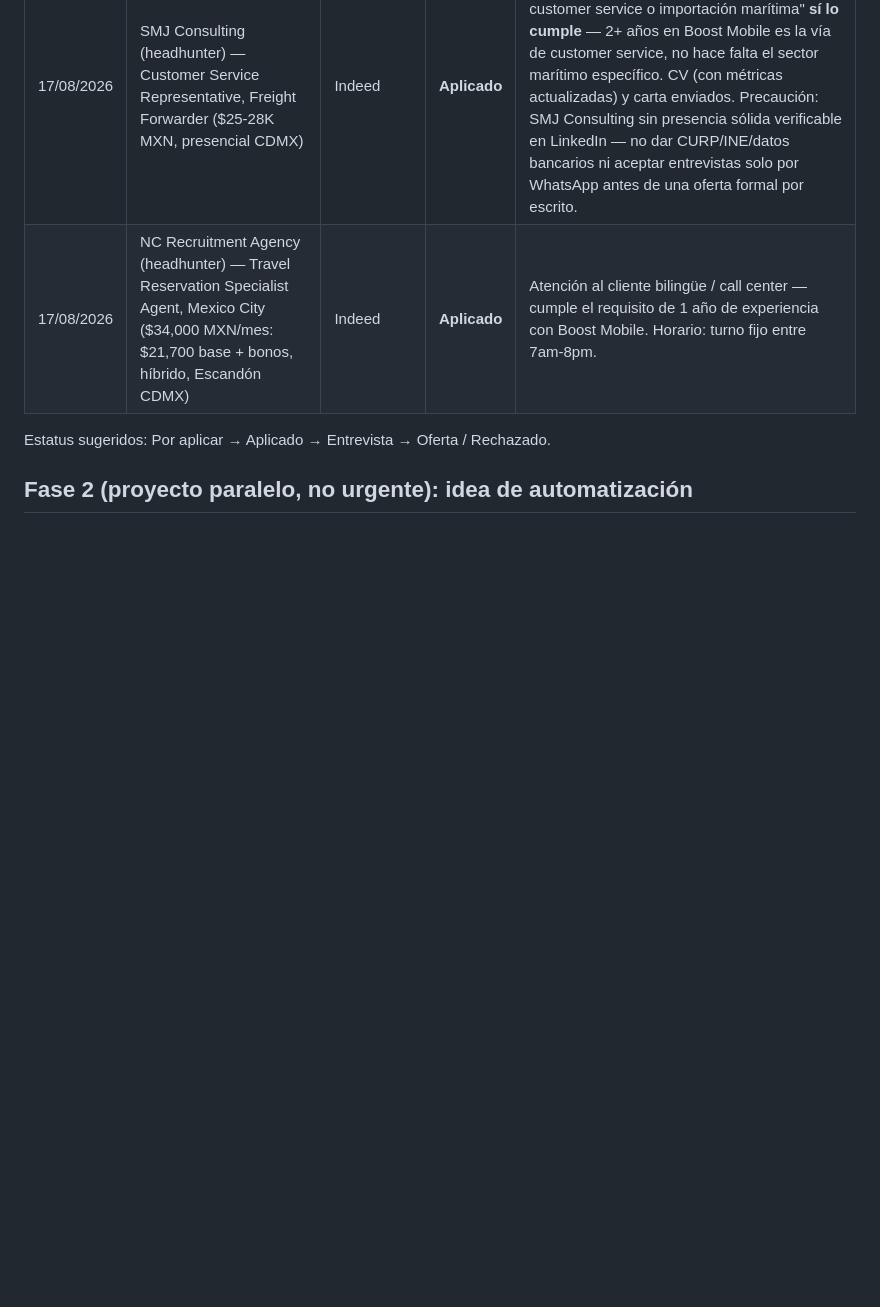
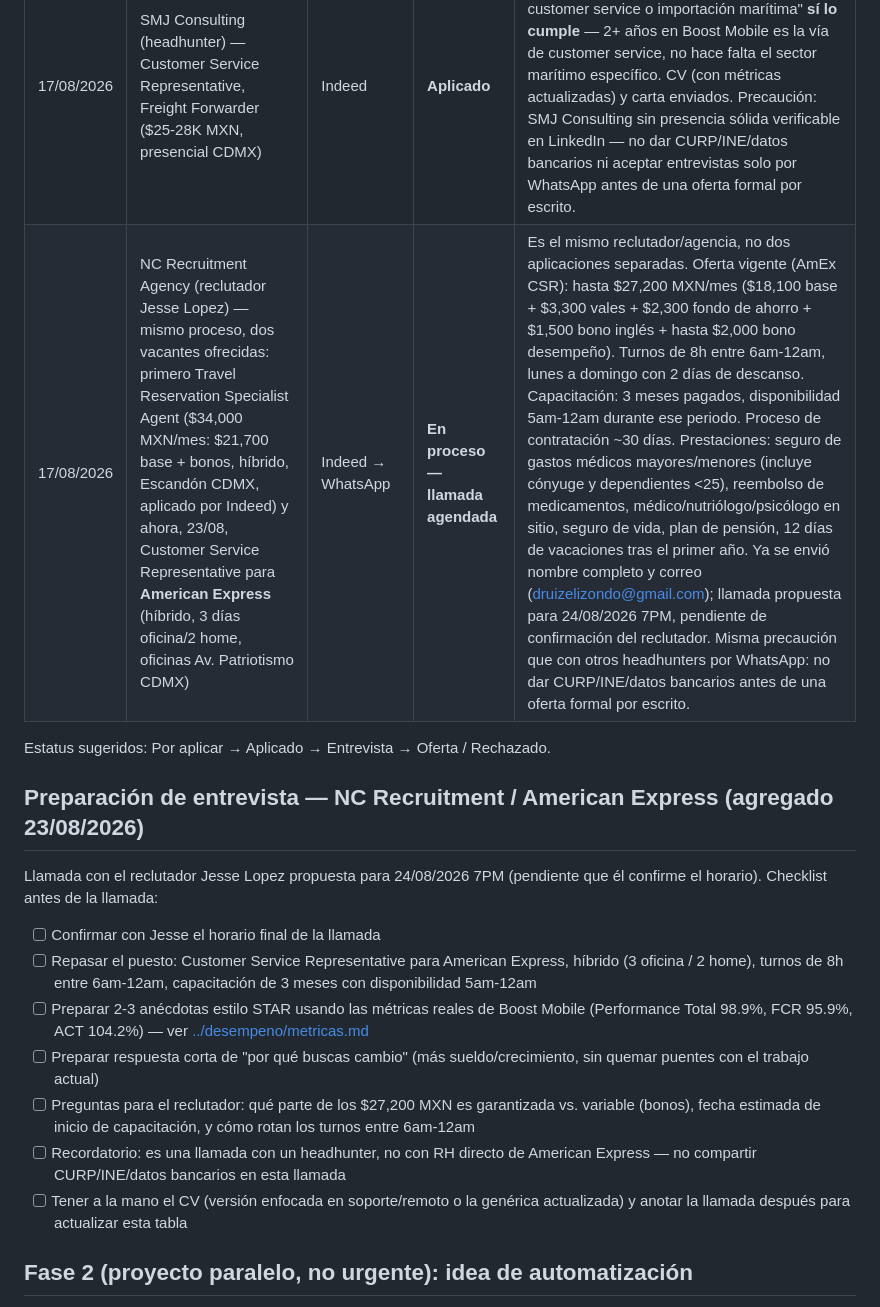
Before and after one commit to skywalkerdiego/Cerebro, a Markdown page: metas/trabajo.md, the part around the change. GitHub-like rendering; blank space fills up the shorter version.

Commit message:
Agregar vacante NC Recruitment/AmEx y checklist de entrevista
* Agregar vacante NC Recruitment/AmEx y checklist de preparación de entrevista

* Fusionar duplicado de NC Recruitment y agregar pendientes de mañana

---------

Co-authored-by: Claude <noreply@anthropic.com>

```diff
--- a/metas/trabajo.md
+++ b/metas/trabajo.md
@@ -47,9 +47,33 @@ apliques a algo, sea comercio exterior o la ruta rápida remota/USD.
 | Fecha | Empresa / vacante | Plataforma | Estatus | Notas |
 |-------|--------------------|-----------|---------|-------|
 | 17/08/2026 | SMJ Consulting (headhunter) — Customer Service Representative, Freight Forwarder ($25-28K MXN, presencial CDMX) | Indeed | **Aplicado** | Match fuerte con el perfil (RI + atención al cliente bilingüe). El requisito de "1 año en customer service o importación marítima" **sí lo cumple** — 2+ años en Boost Mobile es la vía de customer service, no hace falta el sector marítimo específico. CV (con métricas actualizadas) y carta enviados. Precaución: SMJ Consulting sin presencia sólida verificable en LinkedIn — no dar CURP/INE/datos bancarios ni aceptar entrevistas solo por WhatsApp antes de una oferta formal por escrito. |
-| 17/08/2026 | NC Recruitment Agency (headhunter) — Travel Reservation Specialist Agent, Mexico City ($34,000 MXN/mes: $21,700 base + bonos, híbrido, Escandón CDMX) | Indeed | **Aplicado** | Atención al cliente bilingüe / call center — cumple el requisito de 1 año de experiencia con Boost Mobile. Horario: turno fijo entre 7am-8pm. |
+| 17/08/2026 | NC Recruitment Agency (reclutador Jesse Lopez) — mismo proceso, dos vacantes ofrecidas: primero Travel Reservation Specialist Agent ($34,000 MXN/mes: $21,700 base + bonos, híbrido, Escandón CDMX, aplicado por Indeed) y ahora, 23/08, Customer Service Representative para **American Express** (híbrido, 3 días oficina/2 home, oficinas Av. Patriotismo CDMX) | Indeed → WhatsApp | **En proceso — llamada agendada** | Es el mismo reclutador/agencia, no dos aplicaciones separadas. Oferta vigente (AmEx CSR): hasta $27,200 MXN/mes ($18,100 base + $3,300 vales + $2,300 fondo de ahorro + $1,500 bono inglés + hasta $2,000 bono desempeño). Turnos de 8h entre 6am-12am, lunes a domingo con 2 días de descanso. Capacitación: 3 meses pagados, disponibilidad 5am-12am durante ese periodo. Proceso de contratación ~30 días. Prestaciones: seguro de gastos médicos mayores/menores (incluye cónyuge y dependientes <25), reembolso de medicamentos, médico/nutriólogo/psicólogo en sitio, seguro de vida, plan de pensión, 12 días de vacaciones tras el primer año. Ya se envió nombre completo y correo (druizelizondo@gmail.com); llamada propuesta para 24/08/2026 7PM, pendiente de confirmación del reclutador. Misma precaución que con otros headhunters por WhatsApp: no dar CURP/INE/datos bancarios antes de una oferta formal por escrito. |
 
 Estatus sugeridos: Por aplicar → Aplicado → Entrevista → Oferta / Rechazado.
+
+## Preparación de entrevista — NC Recruitment / American Express (agregado 23/08/2026)
+
+Llamada con el reclutador Jesse Lopez propuesta para 24/08/2026 7PM
+(pendiente que él confirme el horario). Checklist antes de la llamada:
+
+- [ ] Confirmar con Jesse el horario final de la llamada
+- [ ] Repasar el puesto: Customer Service Representative para American
+      Express, híbrido (3 oficina / 2 home), turnos de 8h entre
+      6am-12am, capacitación de 3 meses con disponibilidad 5am-12am
+- [ ] Preparar 2-3 anécdotas estilo STAR usando las métricas reales de
+      Boost Mobile (Performance Total 98.9%, FCR 95.9%, ACT 104.2%) —
+      ver [../desempeno/metricas.md](../desempeno/metricas.md)
+- [ ] Preparar respuesta corta de "por qué buscas cambio" (más
+      sueldo/crecimiento, sin quemar puentes con el trabajo actual)
+- [ ] Preguntas para el reclutador: qué parte de los $27,200 MXN es
+      garantizada vs. variable (bonos), fecha estimada de inicio de
+      capacitación, y cómo rotan los turnos entre 6am-12am
+- [ ] Recordatorio: es una llamada con un headhunter, no con RH directo
+      de American Express — no compartir CURP/INE/datos bancarios en
+      esta llamada
+- [ ] Tener a la mano el CV (versión enfocada en soporte/remoto o la
+      genérica actualizada) y anotar la llamada después para actualizar
+      esta tabla
 
 ## Fase 2 (proyecto paralelo, no urgente): idea de automatización
 
```
Also changed, not shown: perfil/compras.md (+4 -0 lines), perfil/rutina.md (+1 -0 lines).
